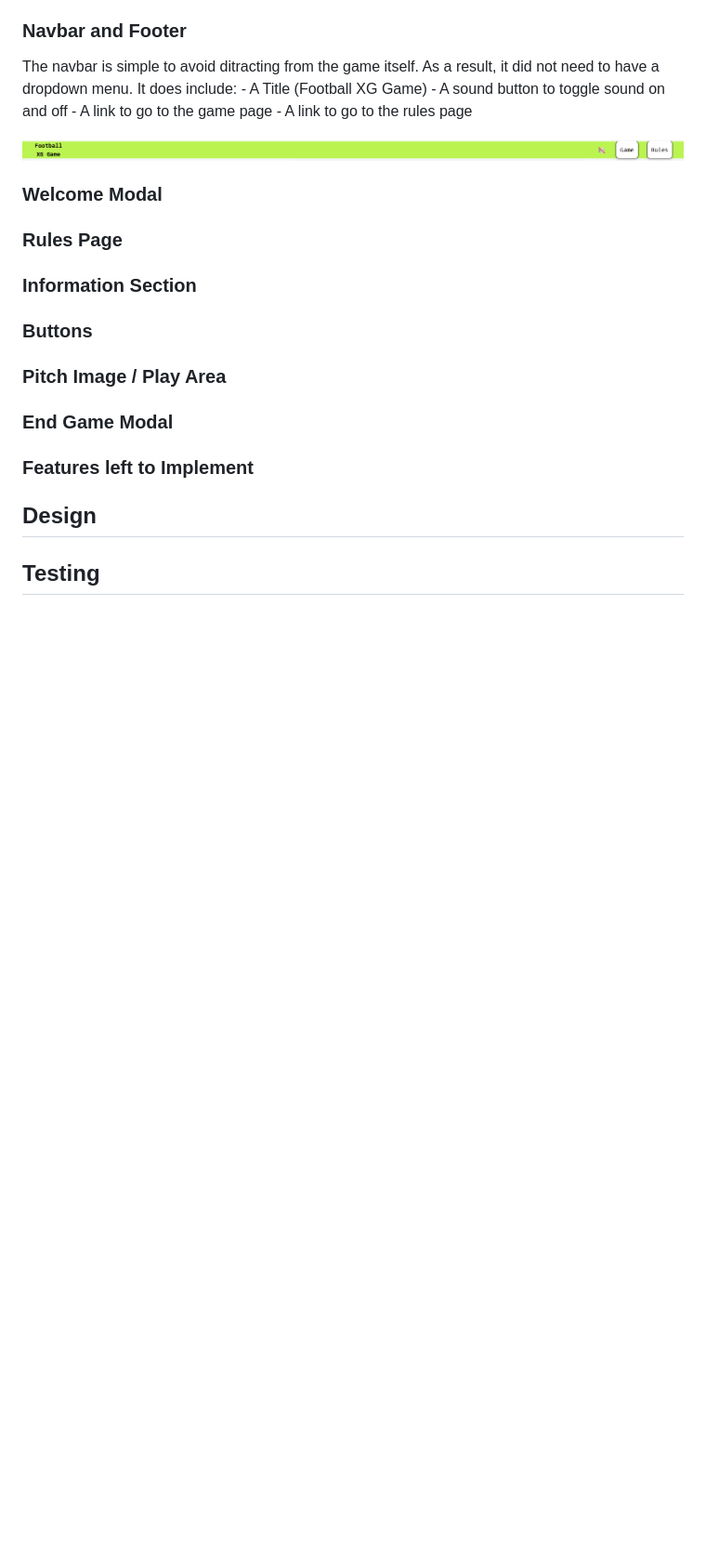
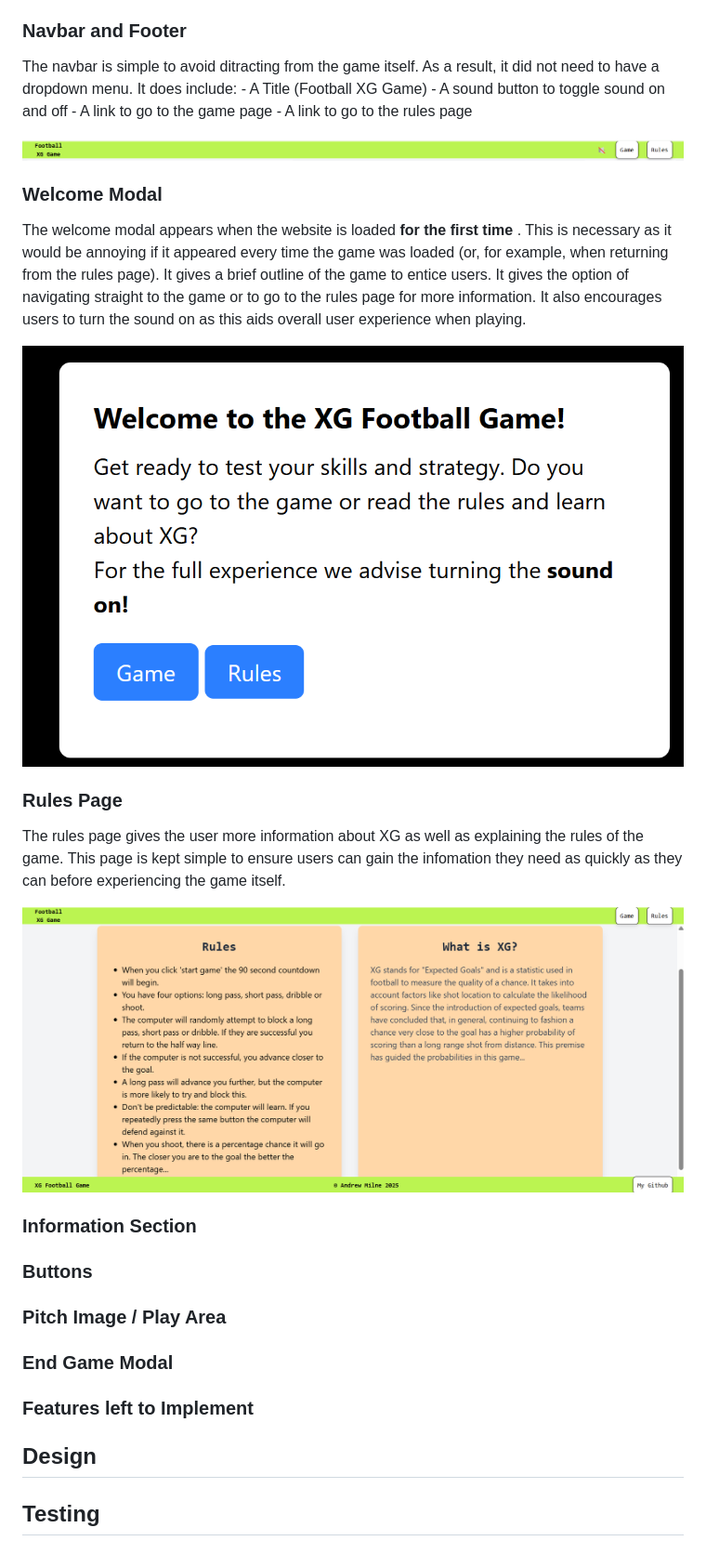
Before and after one commit to andrewpmilne/project-two-xg-football-game, a Markdown page: README.md, the part around the change. Shown: that part at 93% size. Drawn GitHub-style; pictures changed too: readme-resources/rules-screenshot.png (added), readme-resources/welcome-modal-screenshot.png (added); blank space fills up the shorter version.

```diff
--- a/README.md
+++ b/README.md
@@ -38,8 +38,14 @@ The navbar is simple to avoid ditracting from the game itself. As a result, it d
 ![Navbar Screenshot](readme-resources/navbar-screenshot.png)
 
 ### Welcome Modal ###
+The welcome modal appears when the website is loaded <strong> for the first time </strong>. This is necessary as it would be annoying if it appeared every time the game was loaded (or, for example, when returning from the rules page). It gives a brief outline of the game to entice users. It gives the option of navigating straight to the game or to go to the rules page for more information. It also encourages users to turn the sound on as this aids overall user experience when playing.
+
+![Welcome Modal Screenshot](readme-resources/welcome-modal-screenshot.png)
 
 ### Rules Page ###
+The rules page gives the user more information about XG as well as explaining the rules of the game. This page is kept simple to ensure users can gain the infomation they need as quickly as they can before experiencing the game itself.
+
+![Rules Page Screenshot](readme-resources/rules-screenshot.png)
 
 ### Information Section ###
 
```
Also changed, not shown: 1 other file.
